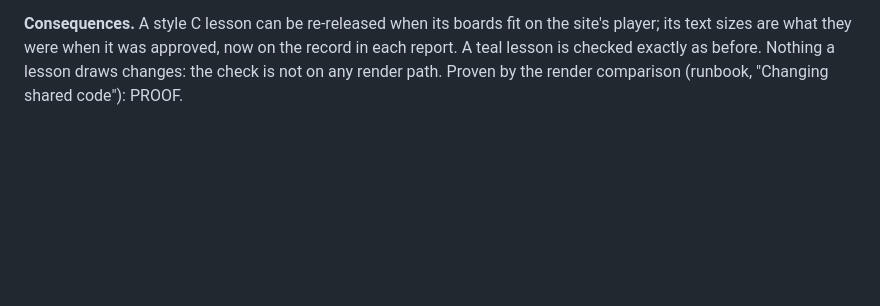
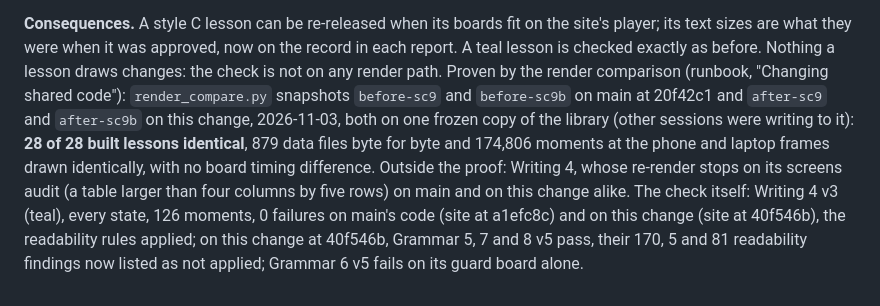
Before and after one commit to siamingit/oetbook-lesson-engine, a Markdown page: docs/adr/050-the-teal-look-and-the-owners-canva-patterns.md, the part around the change. GitHub-like rendering; blank space fills up the shorter version.

Commit message:
ADR 050 amendment (9): the render proof (28 of 28 identical) and the check on real packages
Co-Authored-By: Claude Opus 5.5 <noreply@anthropic.com>

```diff
--- a/docs/adr/050-the-teal-look-and-the-owners-canva-patterns.md
+++ b/docs/adr/050-the-teal-look-and-the-owners-canva-patterns.md
@@ -464,4 +464,12 @@ stylesheet. Grammar 6 stays unreleased until its board is fixed under a brief of
 **Consequences.** A style C lesson can be re-released when its boards fit on the site's player; its text sizes are
 what they were when it was approved, now on the record in each report. A teal lesson is checked exactly as before.
 Nothing a lesson draws changes: the check is not on any render path. Proven by the render comparison (runbook,
-"Changing shared code"): PROOF.
+"Changing shared code"): `render_compare.py` snapshots `before-sc9` and `before-sc9b` on main at 20f42c1 and
+`after-sc9` and `after-sc9b` on this change, 2026-11-03, both on one frozen copy of the library (other sessions
+were writing to it): **28 of 28 built lessons identical**, 879 data files byte for byte and 174,806 moments at the
+phone and laptop frames drawn identically, with no board timing difference. Outside the proof: Writing 4, whose
+re-render stops on its screens audit (a table larger than four columns by five rows) on main and on this change
+alike. The check itself: Writing 4 v3 (teal), every state, 126 moments, 0 failures on main's code (site at a1efc8c)
+and on this change (site at 40f546b), the readability rules applied; on this change at 40f546b,
+Grammar 5, 7 and 8 v5 pass, their 170, 5 and 81 readability findings now listed as not applied; Grammar 6 v5
+fails on its guard board alone.
```
